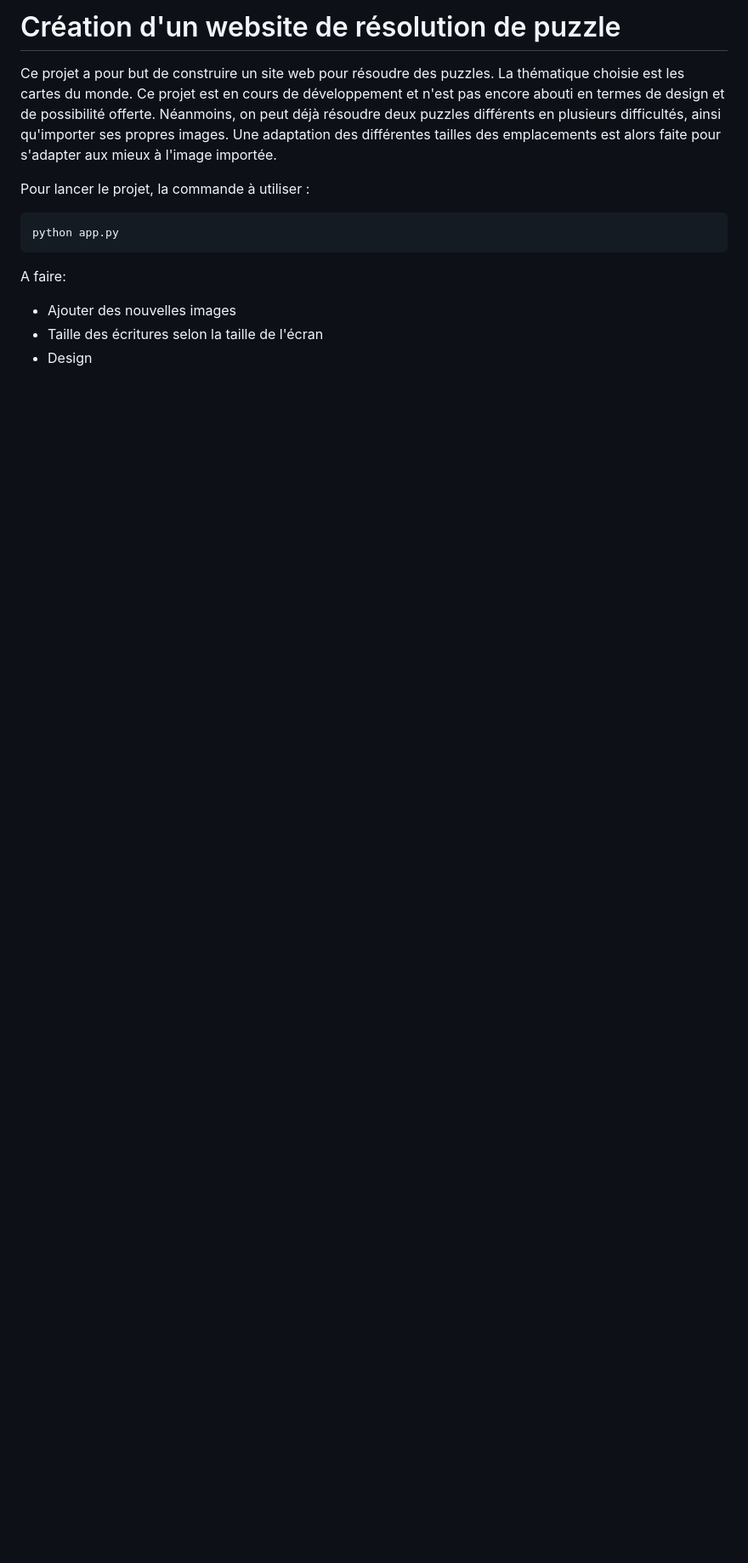
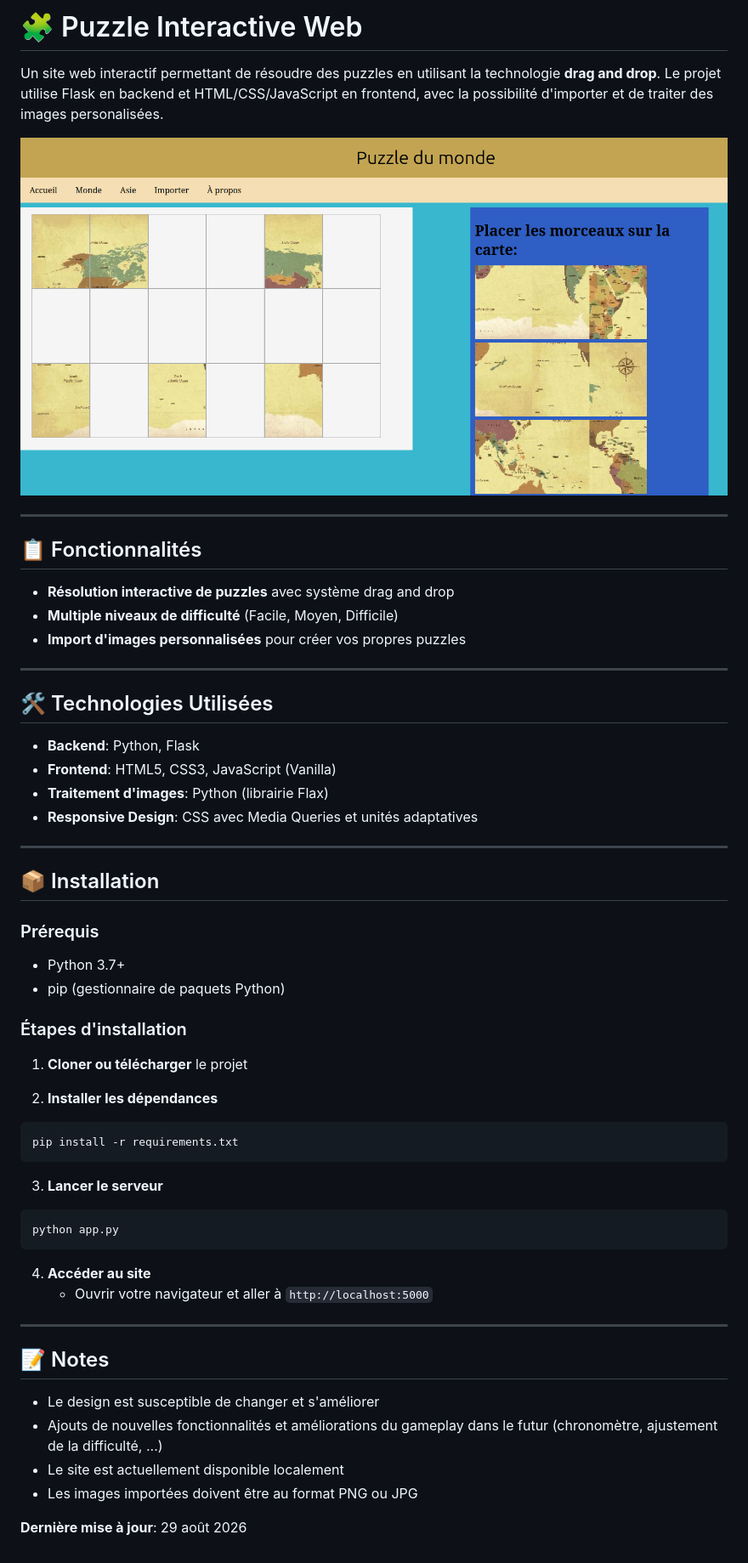
Before and after one commit to MSengler/puzzle, a Markdown page: README.md, the part around the change. Shown at 85% size. Drawn GitHub-style; pictures changed too: static/images/puzzlewebsite.png (added); blank space fills up the shorter version.

Commit message:
adaptation taille du texte + amélioration du README

````diff
--- a/README.md
+++ b/README.md
@@ -1,16 +1,61 @@
-# Création d'un website de résolution de puzzle
+# 🧩 Puzzle Interactive Web
 
-Ce projet a pour but de construire un site web pour résoudre des puzzles. La thématique choisie est les cartes du monde.
-Ce projet est en cours de développement et n'est pas encore abouti en termes de design et de possibilité offerte. Néanmoins, on peut déjà résoudre deux puzzles différents en plusieurs difficultés, ainsi qu'importer ses propres images. Une adaptation des différentes tailles des emplacements est alors faite pour s'adapter aux mieux à l'image importée.
+Un site web interactif permettant de résoudre des puzzles en utilisant la technologie **drag and drop**. Le projet utilise Flask en backend et HTML/CSS/JavaScript en frontend, avec la possibilité d'importer et de traiter des images personalisées.
 
-Pour lancer le projet, la commande à utiliser :
+![alt text](static/images/puzzlewebsite.png "Apparence du site web")
 
+---
+
+## 📋 Fonctionnalités
+
+-  **Résolution interactive de puzzles** avec système drag and drop
+-  **Multiple niveaux de difficulté** (Facile, Moyen, Difficile)
+-  **Import d'images personnalisées** pour créer vos propres puzzles
+
+
+---
+
+## 🛠️ Technologies Utilisées
+
+- **Backend**: Python, Flask
+- **Frontend**: HTML5, CSS3, JavaScript (Vanilla)
+- **Traitement d'images**: Python (librairie Flax)
+- **Responsive Design**: CSS avec Media Queries et unités adaptatives
+
+---
+
+## 📦 Installation
+
+### Prérequis
+- Python 3.7+
+- pip (gestionnaire de paquets Python)
+
+### Étapes d'installation
+
+1. **Cloner ou télécharger** le projet
+
+2. **Installer les dépendances**
+```bash
+pip install -r requirements.txt
+```
+
+3. **Lancer le serveur**
 ```bash
 python app.py
 ```
 
+4. **Accéder au site**
+   - Ouvrir votre navigateur et aller à `http://localhost:5000`
 
-A faire:
-- Ajouter des nouvelles images
-- Taille des écritures selon la taille de l'écran
-- Design
+---
+
+## 📝 Notes
+
+- Le design est susceptible de changer et s'améliorer
+- Ajouts de nouvelles fonctionnalités et améliorations du gameplay dans le futur (chronomètre, ajustement de la difficulté, ...)
+- Le site est actuellement disponible localement
+- Les images importées doivent être au format PNG ou JPG
+
+
+
+**Dernière mise à jour**: 29 août 2026
````
Also changed, not shown: 5 other files.
